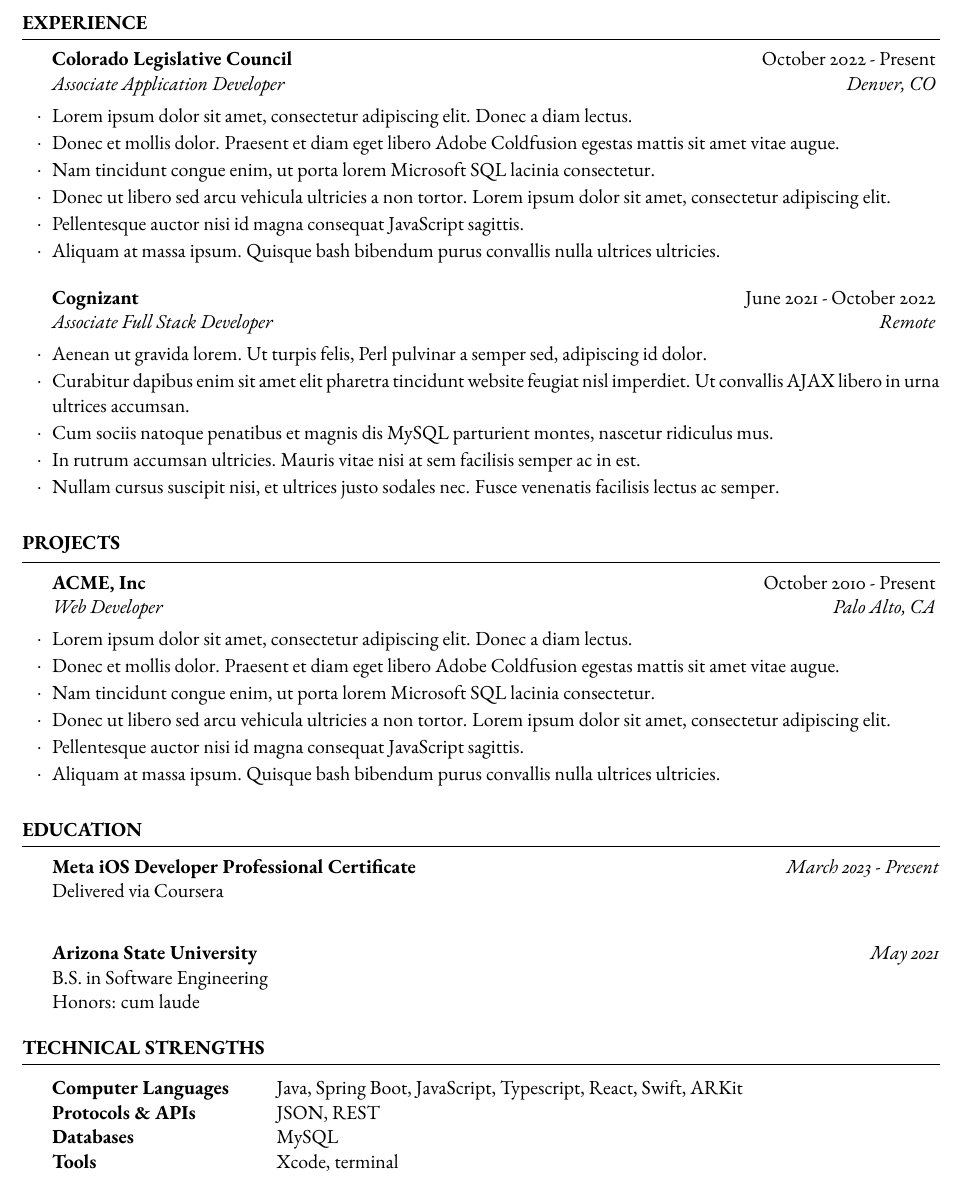
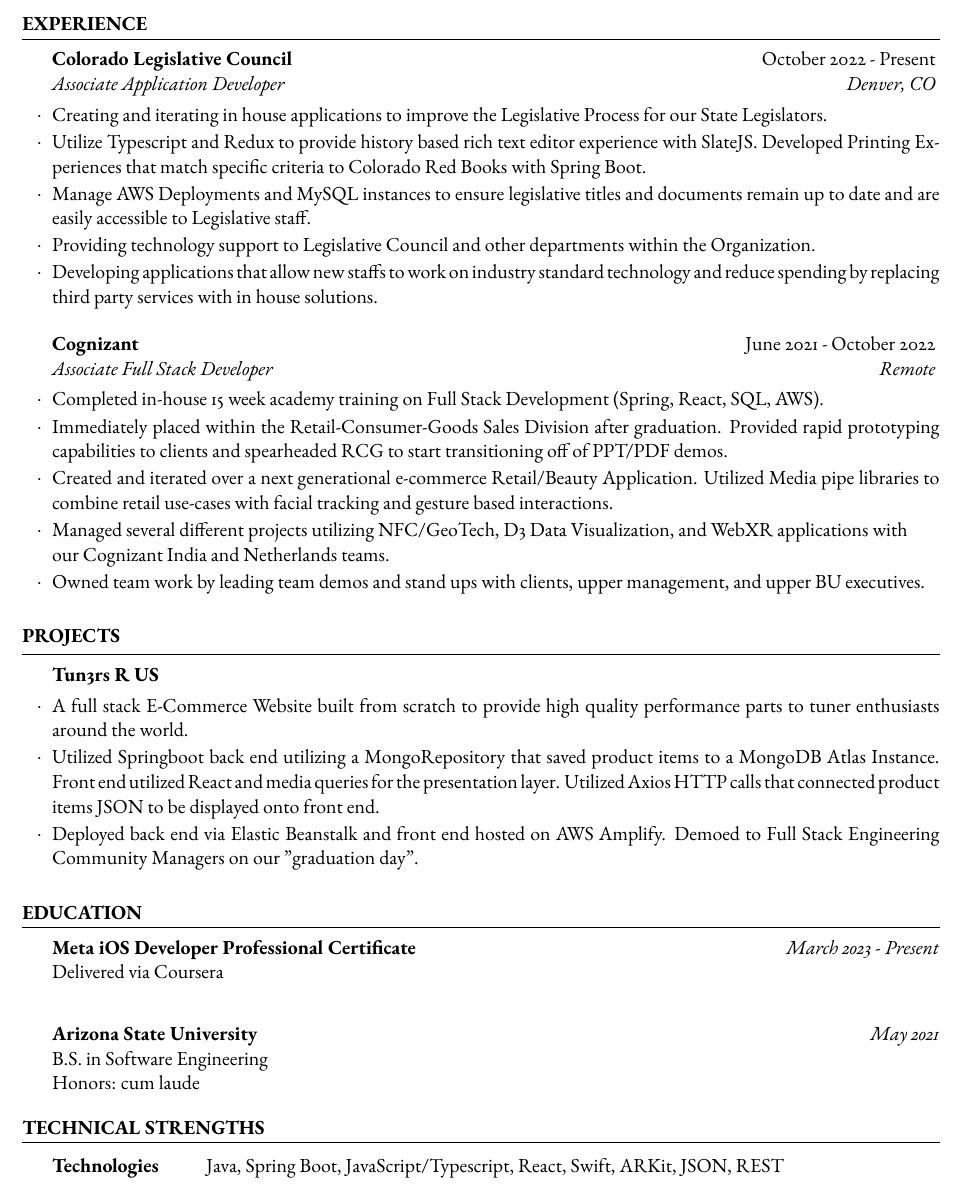
Before and after one commit to aaanguia/Resume2.0, a LaTeX CV (template.tex): part of the page, cut so that both start at the same text. Compiled offline with pdfLaTeX.

Commit message:
Rough Draft done, need to do some grammar editing

```diff
--- a/template.tex
+++ b/template.tex
@@ -49,22 +49,21 @@
 \begin{rSection}{Experience}
 
 	\begin{rSubsection}{Colorado Legislative Council }{October 2022 - Present}{Associate Application Developer}{Denver, CO}
-		\item Lorem ipsum dolor sit amet, consectetur adipiscing elit. Donec a diam lectus.
-		\item Donec et mollis dolor. Praesent et diam eget libero Adobe Coldfusion egestas mattis sit amet vitae augue.
-		\item Nam tincidunt congue enim, ut porta lorem Microsoft SQL lacinia consectetur.
-		\item Donec ut libero sed arcu vehicula ultricies a non tortor. Lorem ipsum dolor sit amet, consectetur adipiscing elit.
-		\item Pellentesque auctor nisi id magna consequat JavaScript sagittis.
-		\item Aliquam at massa ipsum. Quisque bash bibendum purus convallis nulla ultrices ultricies.
+		\item Creating and iterating in house applications to improve the Legislative Process for our State Legislators.
+		\item Utilize Typescript and Redux to provide history based rich text editor experience with SlateJS. Developed Printing Experiences that match specific criteria to Colorado Red Books with Spring Boot.
+		\item Manage AWS Deployments and MySQL instances to ensure legislative titles and documents remain up to date and are easily accessible to Legislative staff.
+		\item Providing technology support to Legislative Council and other departments within the Organization.
+		\item Developing applications that allow new staffs to work on industry standard technology and reduce spending by replacing third party services with in house solutions.
 	\end{rSubsection}
 
 %------------------------------------------------
 
 	\begin{rSubsection}{Cognizant}{June 2021 - October 2022}{Associate Full Stack Developer}{Remote}
-		\item Aenean ut gravida lorem. Ut turpis felis, Perl pulvinar a semper sed, adipiscing id dolor.
-		\item Curabitur dapibus enim sit amet elit pharetra tincidunt website feugiat nisl imperdiet. Ut convallis AJAX libero in urna ultrices accumsan.
-		\item Cum sociis natoque penatibus et magnis dis MySQL parturient montes, nascetur ridiculus mus.
-		\item In rutrum accumsan ultricies. Mauris vitae nisi at sem facilisis semper ac in est.
-		\item Nullam cursus suscipit nisi, et ultrices justo sodales nec. Fusce venenatis facilisis lectus ac semper.
+		\item Completed in-house 15 week academy training on Full Stack Development (Spring, React, SQL, AWS).
+		\item Immediately placed within the Retail-Consumer-Goods Sales Division after graduation. Provided rapid prototyping capabilities to clients and spearheaded RCG to start transitioning off of PPT/PDF demos.
+		\item Created and iterated over a next generational e-commerce Retail/Beauty Application. Utilized Media pipe libraries to combine retail use-cases with facial tracking and gesture based interactions.
+		\item Managed several different projects utilizing NFC/GeoTech, D3 Data Visualization, and WebXR applications with \\ our Cognizant India and Netherlands teams.
+		\item Owned team work by leading team demos and stand ups with clients, upper management, and upper BU executives.
 	\end{rSubsection}
 
 \end{rSection}
@@ -75,13 +74,10 @@
 
 \begin{rSection}{PROJECTS}
 
-	\begin{rSubsection}{ACME, Inc}{October 2010 - Present}{Web Developer}{Palo Alto, CA}
-		\item Lorem ipsum dolor sit amet, consectetur adipiscing elit. Donec a diam lectus.
-		\item Donec et mollis dolor. Praesent et diam eget libero Adobe Coldfusion egestas mattis sit amet vitae augue.
-		\item Nam tincidunt congue enim, ut porta lorem Microsoft SQL lacinia consectetur.
-		\item Donec ut libero sed arcu vehicula ultricies a non tortor. Lorem ipsum dolor sit amet, consectetur adipiscing elit.
-		\item Pellentesque auctor nisi id magna consequat JavaScript sagittis.
-		\item Aliquam at massa ipsum. Quisque bash bibendum purus convallis nulla ultrices ultricies.
+	\begin{rSubsection}{Tun3rs R US}{}{}{}
+		\item A full stack E-Commerce Website built from scratch to provide high quality performance parts to tuner enthusiasts around the world.
+		\item Utilized Springboot back end utilizing a MongoRepository that saved product items to a MongoDB Atlas Instance. Front end utilized React and media queries for the presentation layer. Utilized Axios HTTP calls that connected product items JSON to be displayed onto front end.
+		\item Deployed back end via Elastic Beanstalk and front end hosted on AWS Amplify. Demoed to Full Stack Engineering Community Managers on our "graduation day".
 	\end{rSubsection}
 
 %------------------------------------------------
@@ -108,10 +104,7 @@
 \begin{rSection}{Technical Strengths}
 
 	\begin{tabular}{@{} >{\bfseries}l @{\hspace{6ex}} l @{}}
-		Computer Languages & Java, Spring Boot, JavaScript, Typescript, React, Swift, ARKit \\
-		Protocols \& APIs & JSON, REST \\
-		Databases & MySQL \\
-		Tools & Xcode, terminal
+		Technologies & Java, Spring Boot, JavaScript/Typescript, React, Swift, ARKit, JSON, REST
 	\end{tabular}
 
 \end{rSection}
```
Also changed, not shown: template.pdf, 2 other files.
